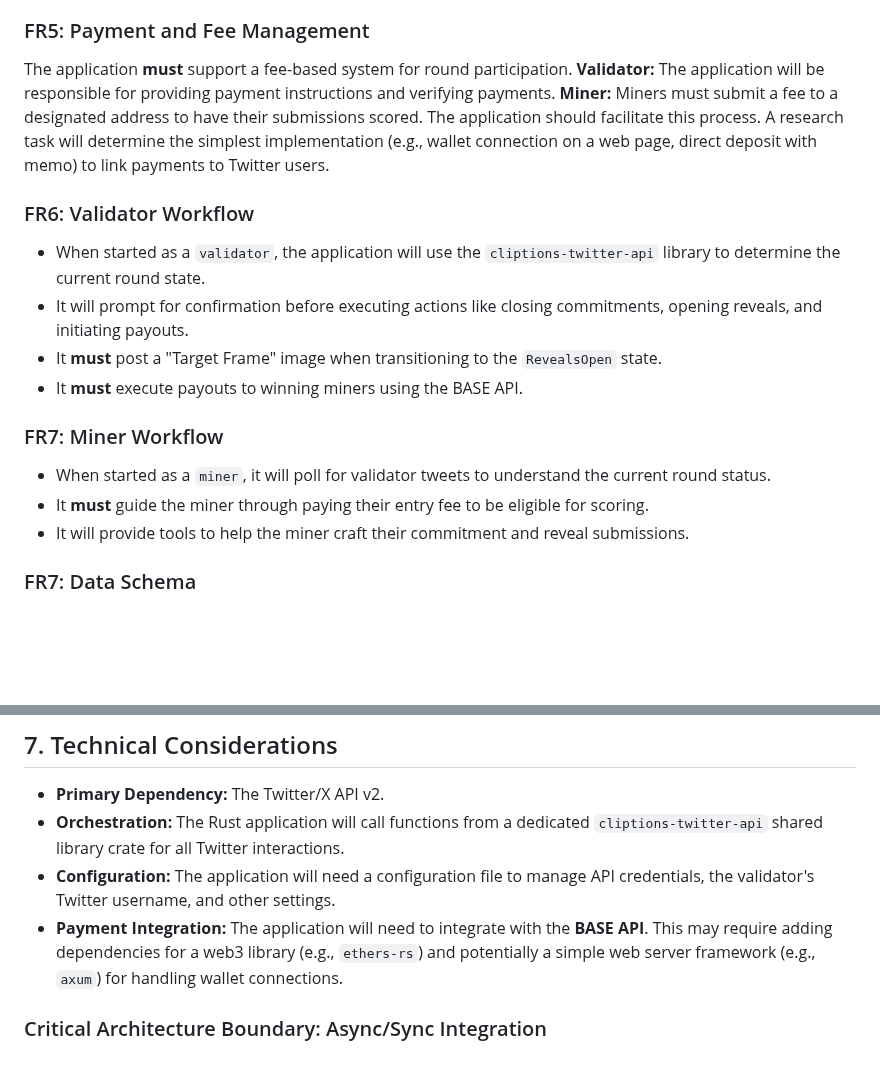
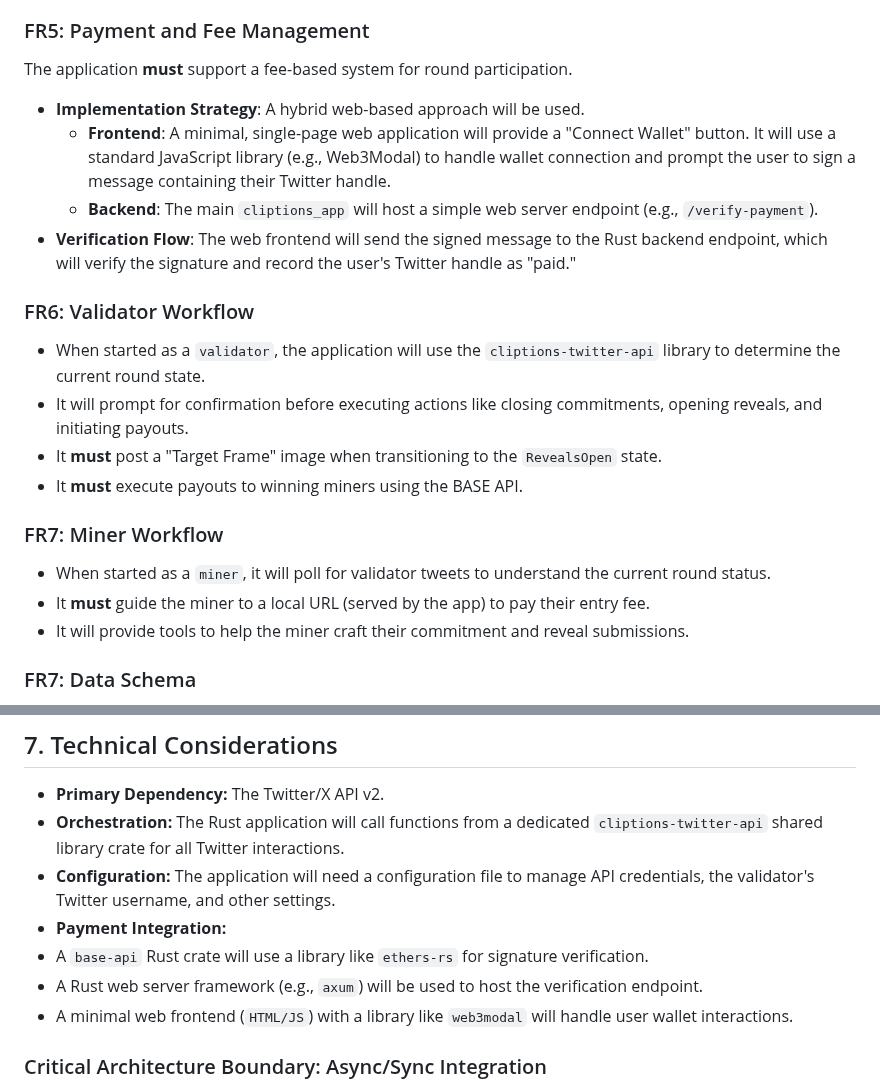
Before and after one commit to grasslandnetwork/cliptions, a Markdown page: tasks/prd-state-driven-round-engine.md, 2 parts joined by grey strips. Drawn GitHub-style; blank space fills up the shorter version.

```diff
--- a/tasks/prd-state-driven-round-engine.md
+++ b/tasks/prd-state-driven-round-engine.md
@@ -48,9 +48,10 @@ The application **must** be launchable with a specific role:
 
 ### FR5: Payment and Fee Management
 The application **must** support a fee-based system for round participation.
-**Validator:** The application will be responsible for providing payment instructions and verifying payments.
-**Miner:** Miners must submit a fee to a designated address to have their submissions scored. The application should facilitate this process.
-A research task will determine the simplest implementation (e.g., wallet connection on a web page, direct deposit with memo) to link payments to Twitter users.
+- **Implementation Strategy**: A hybrid web-based approach will be used.
+  - **Frontend**: A minimal, single-page web application will provide a "Connect Wallet" button. It will use a standard JavaScript library (e.g., Web3Modal) to handle wallet connection and prompt the user to sign a message containing their Twitter handle.
+  - **Backend**: The main `cliptions_app` will host a simple web server endpoint (e.g., `/verify-payment`).
+- **Verification Flow**: The web frontend will send the signed message to the Rust backend endpoint, which will verify the signature and record the user's Twitter handle as "paid."
 
 ### FR6: Validator Workflow
 -   When started as a `validator`, the application will use the `cliptions-twitter-api` library to determine the current round state.
@@ -60,7 +61,7 @@ A research task will determine the simplest implementation (e.g., wallet connect
 
 ### FR7: Miner Workflow
 -   When started as a `miner`, it will poll for validator tweets to understand the current round status.
--   It **must** guide the miner through paying their entry fee to be eligible for scoring.
+-   It **must** guide the miner to a local URL (served by the app) to pay their entry fee.
 -   It will provide tools to help the miner craft their commitment and reveal submissions.
 
 ### FR7: Data Schema
@@ -81,7 +82,10 @@ The round state and data **must** be encoded in the text of the validator's twee
 -   **Primary Dependency:** The Twitter/X API v2.
 -   **Orchestration:** The Rust application will call functions from a dedicated `cliptions-twitter-api` shared library crate for all Twitter interactions.
 -   **Configuration:** The application will need a configuration file to manage API credentials, the validator's Twitter username, and other settings.
--   **Payment Integration:** The application will need to integrate with the **BASE API**. This may require adding dependencies for a web3 library (e.g., `ethers-rs`) and potentially a simple web server framework (e.g., `axum`) for handling wallet connections.
+-   **Payment Integration:**
+  - A `base-api` Rust crate will use a library like `ethers-rs` for signature verification.
+  - A Rust web server framework (e.g., `axum`) will be used to host the verification endpoint.
+  - A minimal web frontend (`HTML/JS`) with a library like `web3modal` will handle user wallet interactions.
 
 ### Critical Architecture Boundary: Async/Sync Integration
 
```
Also changed, not shown: tasks/tasks-prd-state-driven-round-engine.md (+45 -47 lines).
